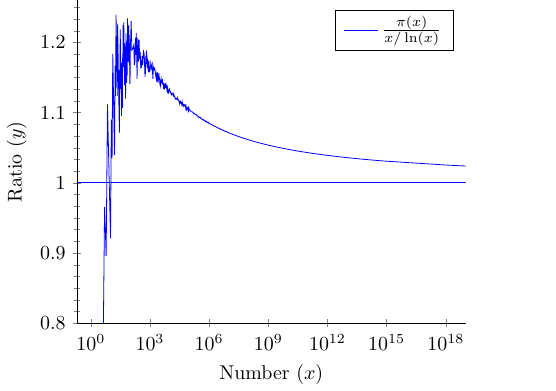
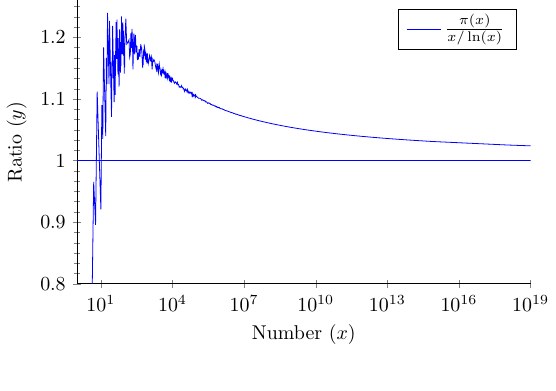
Before and after one commit to GalacticGlum/fast-prime-pi, a LaTeX figure (LaTeX/prime-pi-convergence-graph.tex): the whole page. Compiled offline with pdfLaTeX.

```diff
--- a/LaTeX/prime-pi-convergence-graph.tex
+++ b/LaTeX/prime-pi-convergence-graph.tex
@@ -18,15 +18,18 @@
 axis lines=left,
 xlabel={Number $(x)$},
 ylabel={Ratio $(y)$},
-xmin=0.199626521975509, xmax=1e19,
+xmin=1, xmax=1e19,
 ymin=0.8,ymax=1.26,
 axis line style={-},
 minor y tick num=5,
 legend pos=north east,
-legend style={inner sep=4pt}]
+legend style={inner sep=4pt},
+height=5cm,
+width=8cm,
+scale only axis=true]
 \addplot[blue]
 table {%
-0.199626521975509 1
+1 1
 1e19 1
 };
 \addplot[blue]
```
Also changed, not shown: LaTeX/prime-pi-convergence-graph.pdf, LaTeX/prime-pi-convergence-graph.svg (added), 1 other file.
